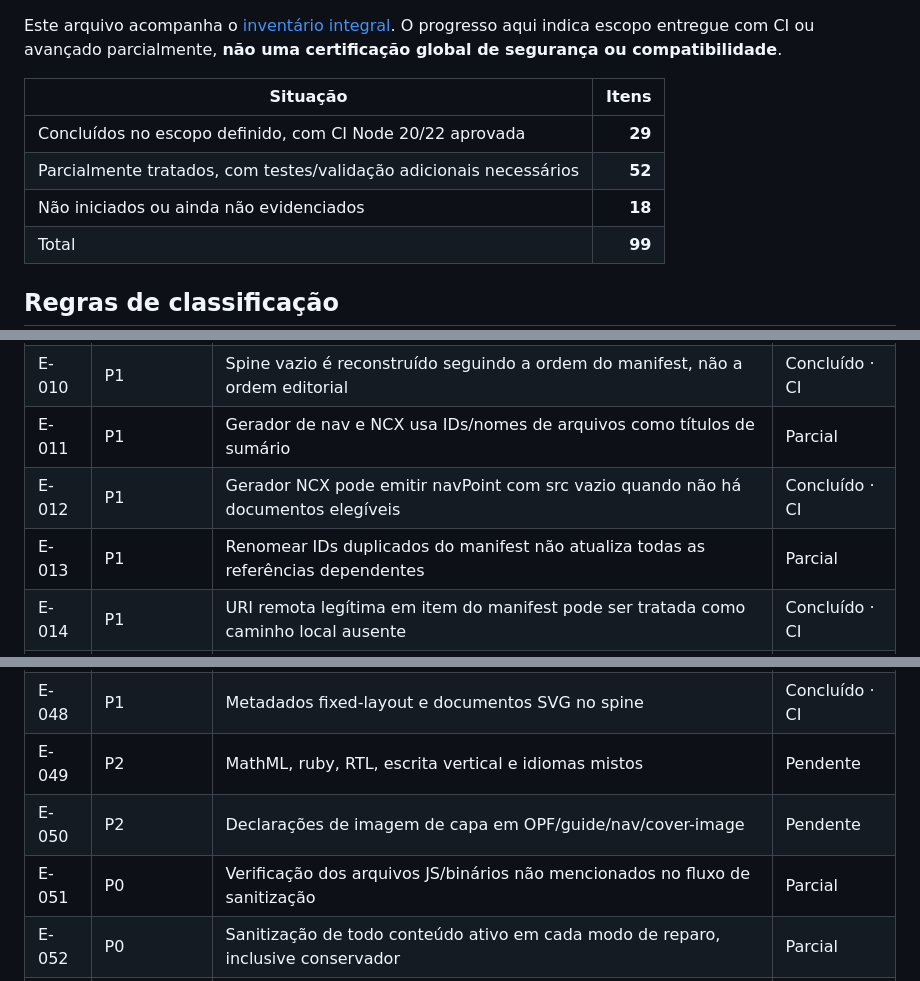
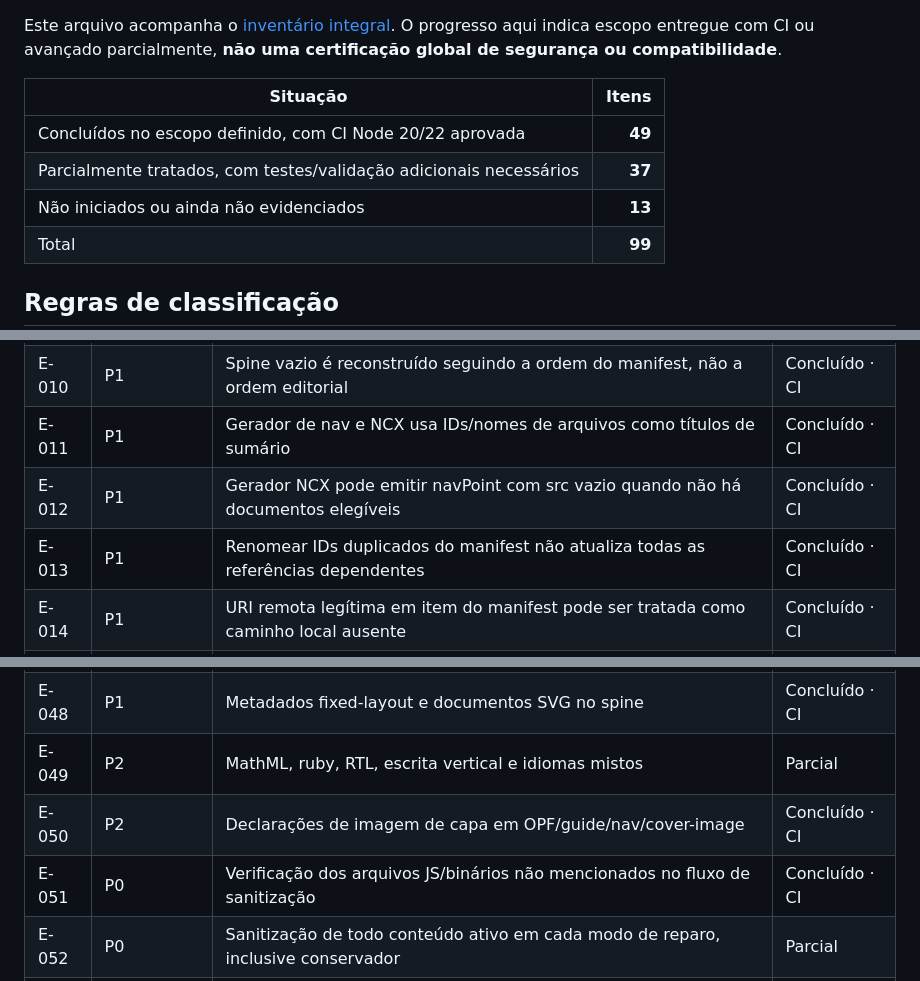
Before and after one commit to vitoroliveirasilva/epub-repair.vite-web, a Markdown page: docs/AUDITORIA_99_PROGRESSO.md, 3 parts joined by grey strips. GitHub-like rendering.

```diff
--- a/docs/AUDITORIA_99_PROGRESSO.md
+++ b/docs/AUDITORIA_99_PROGRESSO.md
@@ -6,9 +6,9 @@ Este arquivo acompanha o [inventário integral](./AUDITORIA_99_BASE.md). O progr
 
 | Situação | Itens |
 | --- | ---: |
-| Concluídos no escopo definido, com CI Node 20/22 aprovada | **29** |
-| Parcialmente tratados, com testes/validação adicionais necessários | **52** |
-| Não iniciados ou ainda não evidenciados | **18** |
+| Concluídos no escopo definido, com CI Node 20/22 aprovada | **49** |
+| Parcialmente tratados, com testes/validação adicionais necessários | **37** |
+| Não iniciados ou ainda não evidenciados | **13** |
 | Total | **99** |
 
 ## Regras de classificação
@@ -35,9 +35,9 @@ Este arquivo acompanha o [inventário integral](./AUDITORIA_99_BASE.md). O progr
 | E-008 | P1 | Idioma pt-BR usado sem comprovação quando metadado falta ou é inválido | Concluído · CI |
 | E-009 | P1 | JPEG progressivo pode ser convertido no mesmo fluxo de reparo obrigatório | Concluído · CI |
 | E-010 | P1 | Spine vazio é reconstruído seguindo a ordem do manifest, não a ordem editorial | Concluído · CI |
-| E-011 | P1 | Gerador de nav e NCX usa IDs/nomes de arquivos como títulos de sumário | Parcial |
+| E-011 | P1 | Gerador de nav e NCX usa IDs/nomes de arquivos como títulos de sumário | Concluído · CI |
 | E-012 | P1 | Gerador NCX pode emitir navPoint com src vazio quando não há documentos elegíveis | Concluído · CI |
-| E-013 | P1 | Renomear IDs duplicados do manifest não atualiza todas as referências dependentes | Parcial |
+| E-013 | P1 | Renomear IDs duplicados do manifest não atualiza todas as referências dependentes | Concluído · CI |
 | E-014 | P1 | URI remota legítima em item do manifest pode ser tratada como caminho local ausente | Concluído · CI |
 | E-015 | P1 | CSS com url() inválida substituída por none pode produzir declaração inválida em @font-face | Concluído · CI |
 | E-016 | P1 | CSS perigoso embutido pode causar remoção de todo o elemento style | Parcial |
@@ -73,9 +73,9 @@ Este arquivo acompanha o [inventário integral](./AUDITORIA_99_BASE.md). O progr
 | E-046 | P1 | Fontes obfuscadas/legalmente ofuscadas e META-INF/encryption.xml | Concluído · CI |
 | E-047 | P1 | Media Overlays/SMIL, sincronização de áudio e vídeos, quando presentes | Parcial |
 | E-048 | P1 | Metadados fixed-layout e documentos SVG no spine | Concluído · CI |
-| E-049 | P2 | MathML, ruby, RTL, escrita vertical e idiomas mistos | Pendente |
-| E-050 | P2 | Declarações de imagem de capa em OPF/guide/nav/cover-image | Pendente |
-| E-051 | P0 | Verificação dos arquivos JS/binários não mencionados no fluxo de sanitização | Parcial |
+| E-049 | P2 | MathML, ruby, RTL, escrita vertical e idiomas mistos | Parcial |
+| E-050 | P2 | Declarações de imagem de capa em OPF/guide/nav/cover-image | Concluído · CI |
+| E-051 | P0 | Verificação dos arquivos JS/binários não mencionados no fluxo de sanitização | Concluído · CI |
 | E-052 | P0 | Sanitização de todo conteúdo ativo em cada modo de reparo, inclusive conservador | Parcial |
 | E-053 | P1 | Atributos URL que usam entidades, controles, espaços e codificações alternativas | Parcial |
 | E-054 | P1 | CSS url(), @import, escapes e comentários com sintaxe adversarial | Parcial |
```
Also changed, not shown: other parts of docs/AUDITORIA_99_PROGRESSO.md (+52 -17 lines).
